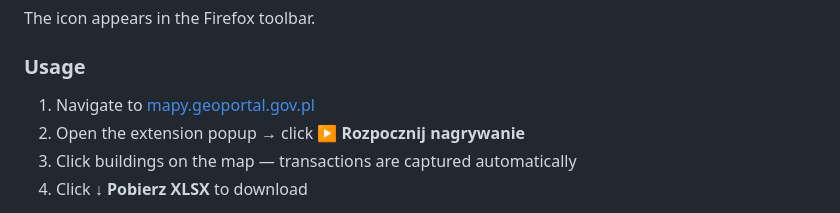
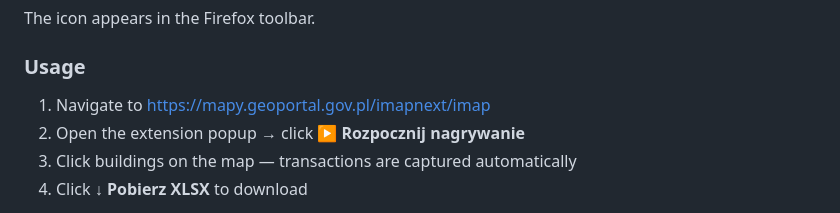
Before and after one commit to feaber/rcn-parser-recorder, a Markdown page: README.md, the part around the change. Rendered like a GitHub page.

```diff
--- a/README.md
+++ b/README.md
@@ -102,7 +102,7 @@ The icon appears in the Firefox toolbar.
 
 ### Usage
 
-1. Navigate to [mapy.geoportal.gov.pl](https://mapy.geoportal.gov.pl)
+1. Navigate to [https://mapy.geoportal.gov.pl/imapnext/imap](https://mapy.geoportal.gov.pl/imapnext/imap)
 2. Open the extension popup → click **▶ Rozpocznij nagrywanie**
 3. Click buildings on the map — transactions are captured automatically
 4. Click **↓ Pobierz XLSX** to download
```
